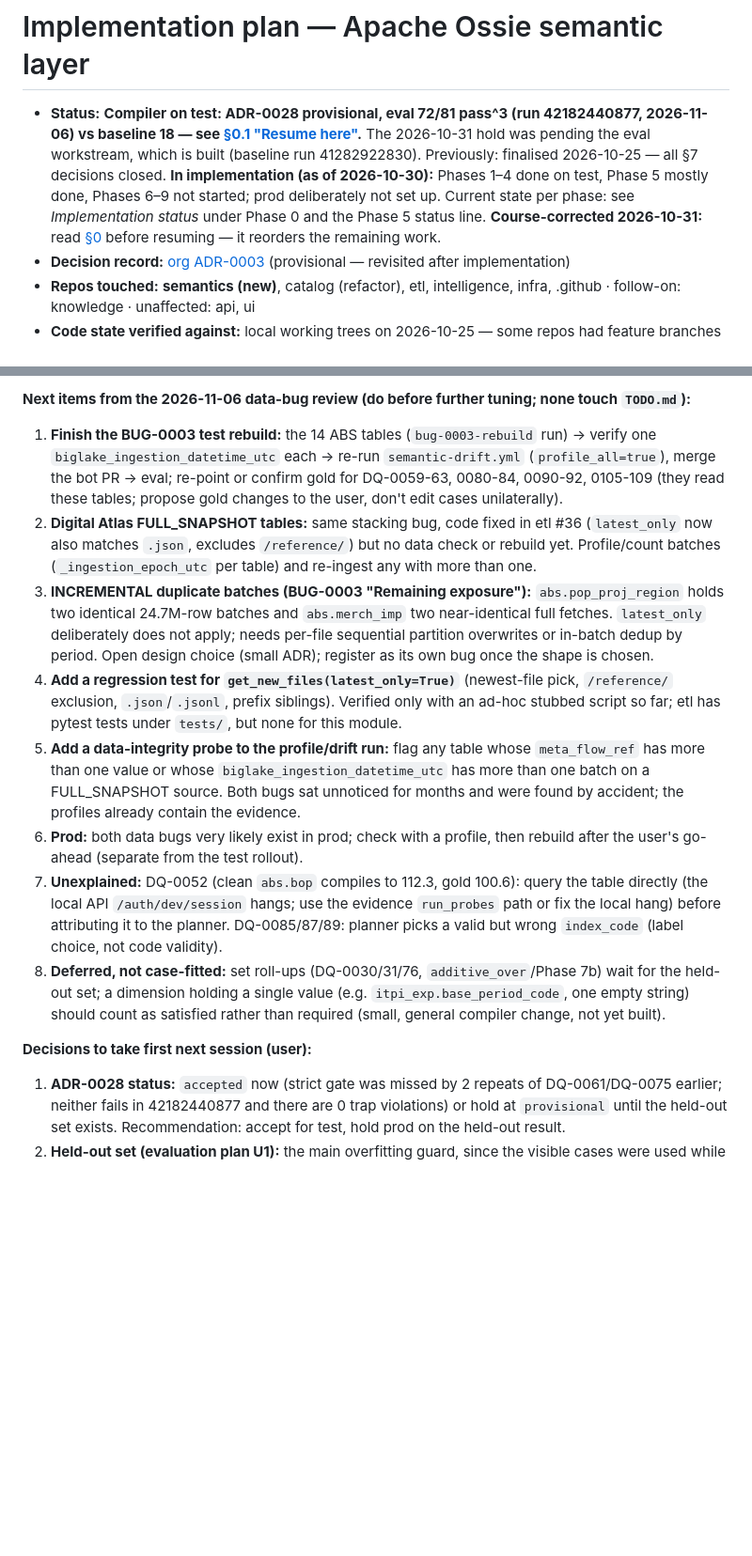
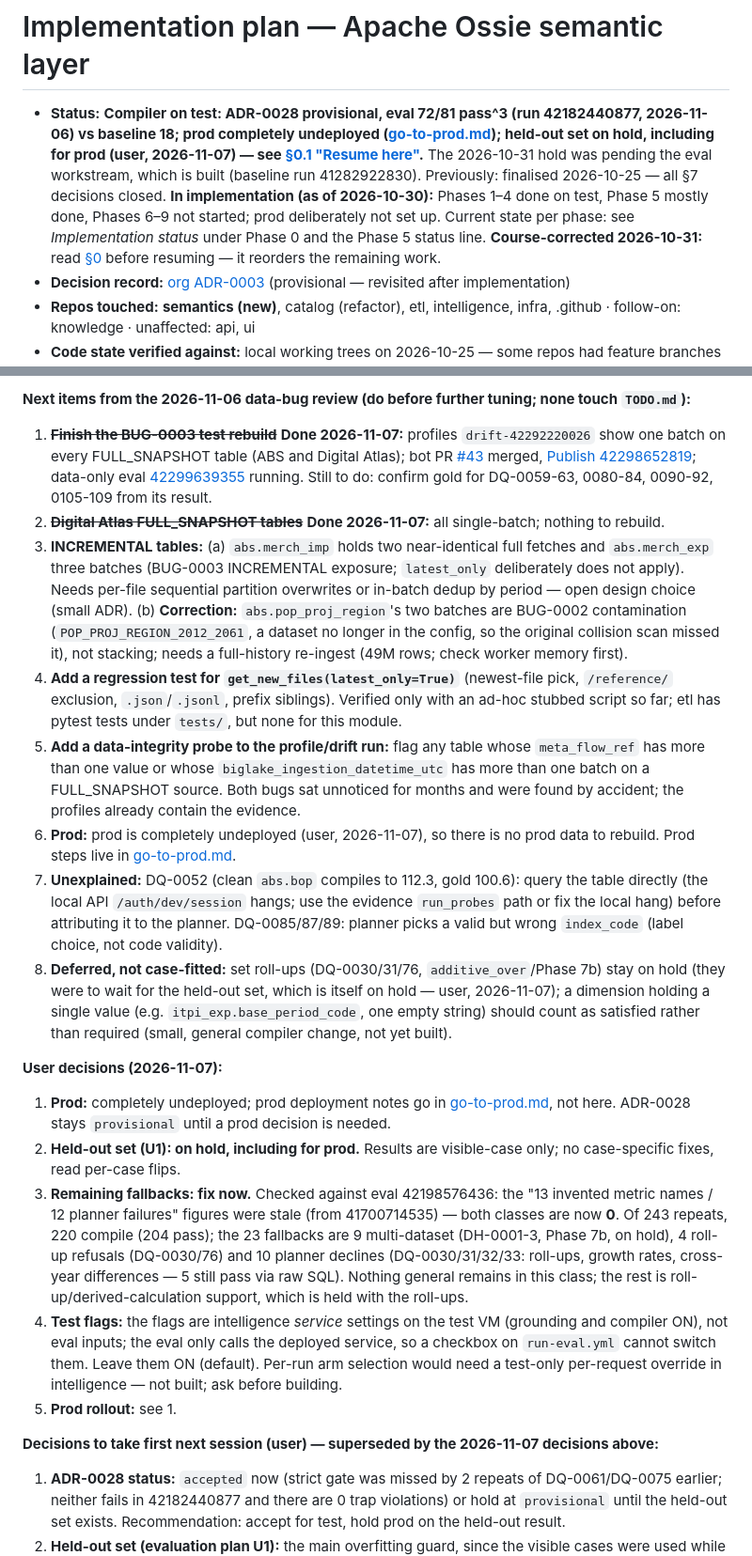
Before and after one commit to big-lake/.github, a Markdown page: documentation/plans/ossie-semantic-layer.md, 2 parts joined by grey strips. Shown at 94% size. GitHub-like rendering; blank space fills up the shorter version.

Commit message:
plans: user decisions 2026-11-07, held-out on hold, go-to-prod notes, BUG-0003 verified

```diff
--- a/documentation/plans/ossie-semantic-layer.md
+++ b/documentation/plans/ossie-semantic-layer.md
@@ -1,6 +1,6 @@
 # Implementation plan — Apache Ossie semantic layer
 
-- **Status:** **Compiler on test: ADR-0028 provisional, eval 72/81 pass^3 (run 42182440877, 2026-11-06) vs baseline 18 — see [§0.1 "Resume here"](#01-eval-framework-and-baseline-now-available-2026-11-01).** The 2026-10-31 hold was pending the eval workstream, which is built (baseline run 41282922830). Previously: finalised 2026-10-25 — all §7 decisions closed. **In implementation (as of 2026-10-30):** Phases 1–4 done on test, Phase 5 mostly done, Phases 6–9 not started; prod deliberately not set up. Current state per phase: see *Implementation status* under Phase 0 and the Phase 5 status line. **Course-corrected 2026-10-31:** read [§0](#0-course-correction-2026-10-31-review--read-before-resuming) before resuming — it reorders the remaining work.
+- **Status:** **Compiler on test: ADR-0028 provisional, eval 72/81 pass^3 (run 42182440877, 2026-11-06) vs baseline 18; prod completely undeployed ([go-to-prod.md](go-to-prod.md)); held-out set on hold, including for prod (user, 2026-11-07) — see [§0.1 "Resume here"](#01-eval-framework-and-baseline-now-available-2026-11-01).** The 2026-10-31 hold was pending the eval workstream, which is built (baseline run 41282922830). Previously: finalised 2026-10-25 — all §7 decisions closed. **In implementation (as of 2026-10-30):** Phases 1–4 done on test, Phase 5 mostly done, Phases 6–9 not started; prod deliberately not set up. Current state per phase: see *Implementation status* under Phase 0 and the Phase 5 status line. **Course-corrected 2026-10-31:** read [§0](#0-course-correction-2026-10-31-review--read-before-resuming) before resuming — it reorders the remaining work.
 - **Decision record:** [org ADR-0003](../adr/0003-ossie-semantic-layer-source-of-truth.md) (provisional — revisited after implementation)
 - **Repos touched:** **semantics (new)**, catalog (refactor), etl, intelligence, infra, .github · follow-on: knowledge · unaffected: api, ui
 - **Code state verified against:** local working trees on 2026-10-25 — some repos had feature branches checked out, so re-check file/line refs against `main` before implementing
@@ -108,16 +108,23 @@ The eval workstream ([`big-lake/evaluation`](https://github.com/big-lake/evaluat
 - **Gotcha:** intelligence caches the bundle with a 300 s TTL (`bundle.py` `TTL_SECONDS`), so a republished bundle is picked up without a redeploy; only code changes need `deploy.yml`.
 
 **Next items from the 2026-11-06 data-bug review (do before further tuning; none touch `TODO.md`):**
-1. **Finish the BUG-0003 test rebuild:** the 14 ABS tables (`bug-0003-rebuild` run) → verify one `biglake_ingestion_datetime_utc` each → re-run `semantic-drift.yml` (`profile_all=true`), merge the bot PR → eval; re-point or confirm gold for DQ-0059-63, 0080-84, 0090-92, 0105-109 (they read these tables; propose gold changes to the user, don't edit cases unilaterally).
-2. **Digital Atlas FULL_SNAPSHOT tables:** same stacking bug, code fixed in etl #36 (`latest_only` now also matches `.json`, excludes `/reference/`) but no data check or rebuild yet. Profile/count batches (`_ingestion_epoch_utc` per table) and re-ingest any with more than one.
-3. **INCREMENTAL duplicate batches (BUG-0003 "Remaining exposure"):** `abs.pop_proj_region` holds two identical 24.7M-row batches and `abs.merch_imp` two near-identical full fetches. `latest_only` deliberately does not apply; needs per-file sequential partition overwrites or in-batch dedup by period. Open design choice (small ADR); register as its own bug once the shape is chosen.
+1. ~~**Finish the BUG-0003 test rebuild**~~ **Done 2026-11-07:** profiles `drift-42292220026` show one batch on every FULL_SNAPSHOT table (ABS and Digital Atlas); bot PR [#43](https://github.com/big-lake/semantics/pull/43) merged, [Publish 42298652819](https://github.com/big-lake/semantics/actions/runs/42298652819); data-only eval [42299639355](https://github.com/big-lake/evaluation/actions/runs/42299639355) running. Still to do: confirm gold for DQ-0059-63, 0080-84, 0090-92, 0105-109 from its result.
+2. ~~**Digital Atlas FULL_SNAPSHOT tables**~~ **Done 2026-11-07:** all single-batch; nothing to rebuild.
+3. **INCREMENTAL tables:** (a) `abs.merch_imp` holds two near-identical full fetches and `abs.merch_exp` three batches (BUG-0003 INCREMENTAL exposure; `latest_only` deliberately does not apply). Needs per-file sequential partition overwrites or in-batch dedup by period — open design choice (small ADR). (b) **Correction:** `abs.pop_proj_region`'s two batches are BUG-0002 contamination (`POP_PROJ_REGION_2012_2061`, a dataset no longer in the config, so the original collision scan missed it), not stacking; needs a full-history re-ingest (49M rows; check worker memory first).
 4. **Add a regression test for `get_new_files(latest_only=True)`** (newest-file pick, `/reference/` exclusion, `.json`/`.jsonl`, prefix siblings). Verified only with an ad-hoc stubbed script so far; etl has pytest tests under `tests/`, but none for this module.
 5. **Add a data-integrity probe to the profile/drift run:** flag any table whose `meta_flow_ref` has more than one value or whose `biglake_ingestion_datetime_utc` has more than one batch on a FULL_SNAPSHOT source. Both bugs sat unnoticed for months and were found by accident; the profiles already contain the evidence.
-6. **Prod:** both data bugs very likely exist in prod; check with a profile, then rebuild after the user's go-ahead (separate from the test rollout).
+6. **Prod:** prod is completely undeployed (user, 2026-11-07), so there is no prod data to rebuild. Prod steps live in [go-to-prod.md](go-to-prod.md).
 7. **Unexplained:** DQ-0052 (clean `abs.bop` compiles to 112.3, gold 100.6): query the table directly (the local API `/auth/dev/session` hangs; use the evidence `run_probes` path or fix the local hang) before attributing it to the planner. DQ-0085/87/89: planner picks a valid but wrong `index_code` (label choice, not code validity).
-8. **Deferred, not case-fitted:** set roll-ups (DQ-0030/31/76, `additive_over`/Phase 7b) wait for the held-out set; a dimension holding a single value (e.g. `itpi_exp.base_period_code`, one empty string) should count as satisfied rather than required (small, general compiler change, not yet built).
+8. **Deferred, not case-fitted:** set roll-ups (DQ-0030/31/76, `additive_over`/Phase 7b) stay on hold (they were to wait for the held-out set, which is itself on hold — user, 2026-11-07); a dimension holding a single value (e.g. `itpi_exp.base_period_code`, one empty string) should count as satisfied rather than required (small, general compiler change, not yet built).
 
-**Decisions to take first next session (user):**
+**User decisions (2026-11-07):**
+1. **Prod:** completely undeployed; prod deployment notes go in [go-to-prod.md](go-to-prod.md), not here. ADR-0028 stays `provisional` until a prod decision is needed.
+2. **Held-out set (U1): on hold, including for prod.** Results are visible-case only; no case-specific fixes, read per-case flips.
+3. **Remaining fallbacks: fix now.** Checked against eval 42198576436: the "13 invented metric names / 12 planner failures" figures were stale (from 41700714535) — both classes are now **0**. Of 243 repeats, 220 compile (204 pass); the 23 fallbacks are 9 multi-dataset (DH-0001-3, Phase 7b, on hold), 4 roll-up refusals (DQ-0030/76) and 10 planner declines (DQ-0030/31/32/33: roll-ups, growth rates, cross-year differences — 5 still pass via raw SQL). Nothing general remains in this class; the rest is roll-up/derived-calculation support, which is held with the roll-ups.
+4. **Test flags:** the flags are intelligence *service* settings on the test VM (grounding and compiler ON), not eval inputs; the eval only calls the deployed service, so a checkbox on `run-eval.yml` cannot switch them. Leave them ON (default). Per-run arm selection would need a test-only per-request override in intelligence — not built; ask before building.
+5. **Prod rollout:** see 1.
+
+**Decisions to take first next session (user) — superseded by the 2026-11-07 decisions above:**
 1. **ADR-0028 status:** `accepted` now (strict gate was missed by 2 repeats of DQ-0061/DQ-0075 earlier; neither fails in 42182440877 and there are 0 trap violations) or hold at `provisional` until the held-out set exists. Recommendation: accept for test, hold prod on the held-out result.
 2. **Held-out set (evaluation plan U1):** the main overfitting guard, since the visible cases were used while building. User writes ~10-20 new questions with published gold figures, kept out of the agent-visible case file; the agent never reads or tunes against them. Needed before any prod claim.
 3. **Remaining fallbacks (21% of repeats, 12/51 pass):** (a) 13 invented metric names (planner picks a name not in the bundle; try listing metric names tighter or retry with the refusal); (b) 12 planner failures (cause not yet investigated; 4 were infrastructure LLM validation errors); (c) 9 multi-dataset questions (= deferred drill-across, Phase 7b). Do (a)/(b) now, or wait for the held-out result?
```
Also changed, not shown: documentation/plans/go-to-prod.md (added, +21 -0 lines).
